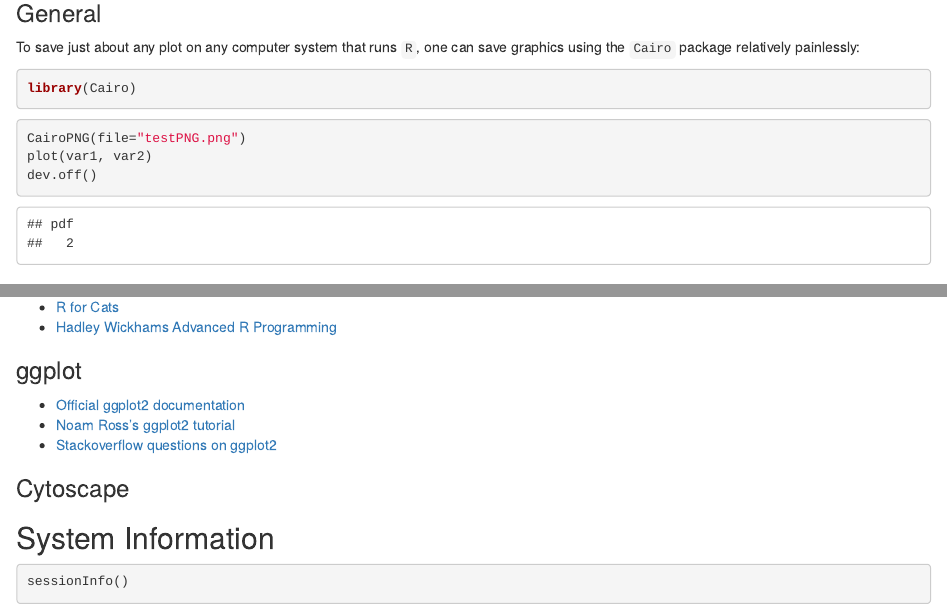
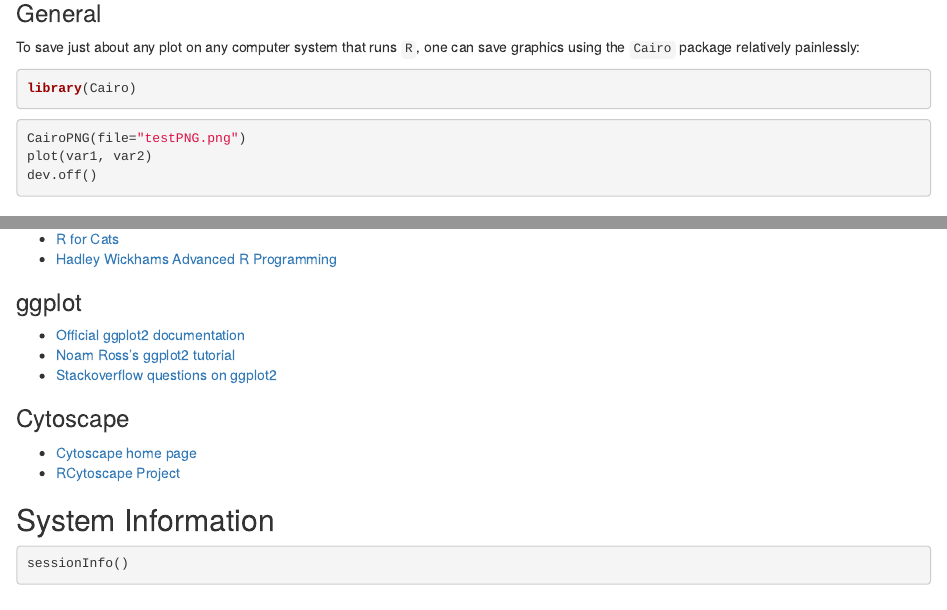
Before and after one commit to rmflight/wg_vis_presentation, an R Markdown document (wg_visualization_ggplot_cytoscape_matplotlib.Rmd): the page in a window 1100 px wide, from 6110 px down, and a second part further down, joined at a grey line. Rendered offline with R 4.5, knitr and Pandoc, with nearby package versions; code that draws random numbers runs with fixed seeds of ours; some code elsewhere in the file could not run offline.

Commit message:
added resources for cytoscape

````diff
--- a/wg_visualization_ggplot_cytoscape_matplotlib.Rmd
+++ b/wg_visualization_ggplot_cytoscape_matplotlib.Rmd
@@ -411,7 +411,7 @@ To save just about any plot on any computer system that runs `R`, one can save g
 library(Cairo)
 ```
 
-```{r}
+```{r, eval=FALSE}
 CairoPNG(file="testPNG.png")
 plot(var1, var2)
 dev.off()
@@ -441,6 +441,10 @@ saveImage(cw, file.name=file.path(getwd(), "testNetwork.svg"), image.type="svg")
 
 ### Cytoscape
 
+* [Cytoscape home page](http://cytoscape.org)
+* [RCytoscape Project](http://bioconductor.org/packages/release/bioc/html/RCytoscape.html)
+
+
 ## System Information
 
 ```{r}
````
Also changed, not shown: wg_visualization_ggplot_cytoscape_matplotlib.Rmd (2 more changed lines).
